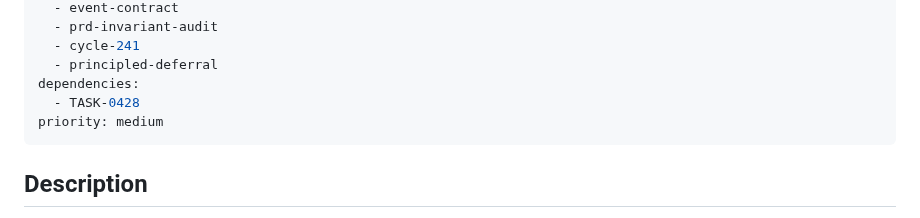
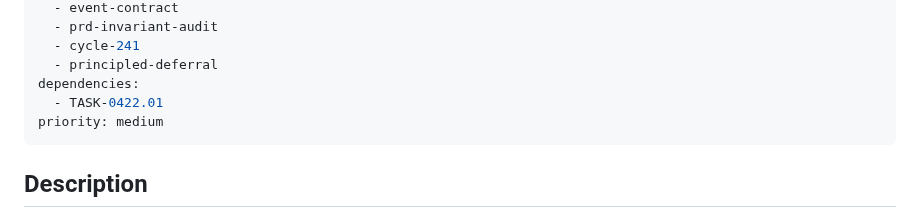
Before and after one commit to eisbaw/nucleus-rs, a Markdown page: backlog/tasks/task-0422 - PRD-§8.3-inv2-full-event-contract-validator-validate_event_lists-has-NO-production-caller-Push-Wait-pair-matching-unenforced-on-shipping-output.md, the part around one of its changes. GitHub-like rendering.

```diff
--- a/backlog/tasks/task-0422 - PRD-§8.3-inv2-full-event-contract-validator-validate_event_lists-has-NO-production-caller-Push-Wait-pair-matching-unenforced-on-shipping-output.md
+++ b/backlog/tasks/task-0422 - PRD-§8.3-inv2-full-event-contract-validator-validate_event_lists-has-NO-production-caller-Push-Wait-pair-matching-unenforced-on-shipping-output.md
@@ -14,7 +14,7 @@ labels:
   - cycle-241
   - principled-deferral
 dependencies:
-  - TASK-0428
+  - TASK-0422.01
 priority: medium
 ---
 
```
Also changed, not shown: other parts of backlog/tasks/task-0422 - PRD-§8.3-inv2-full-event-contract-validator-validate_event_lists-has-NO-production-caller-Push-Wait-pair-matching-unenforced-on-shipping-output.md (+1 -1 lines), backlog/tasks/task-0422.01 - Verify-PRD-§8.3-inv2-over-the-POST-mediation-EventList-for-mp-tcp-mp-uds-event-backends-host_mediation_inject-host_data_relay_inject.md (added, +24 -0 lines), backlog/tasks/task-0428 - transfer_inject-residual-cross-scope-unmatched-Wait-gap-for-shipping-programs-blocks-PRD-§8.3-inv2-hard-enforcement.md (+9 -1 lines).
